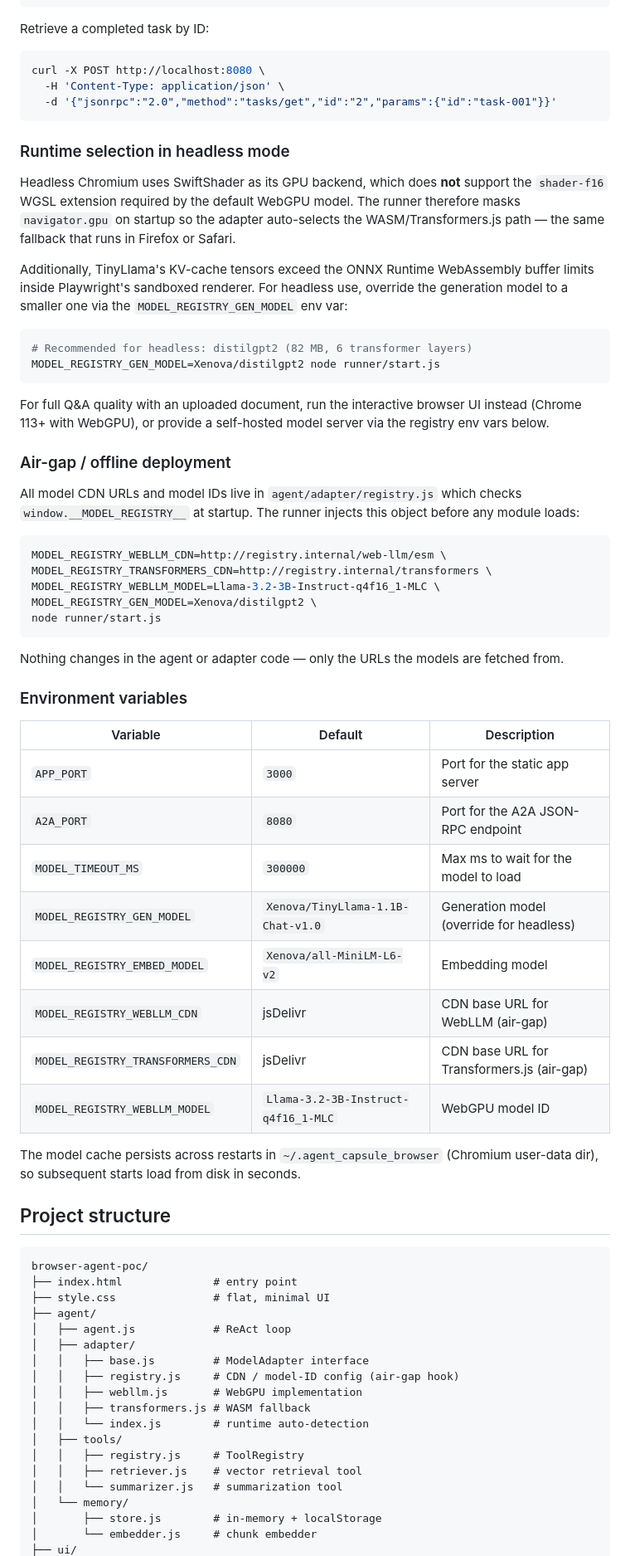
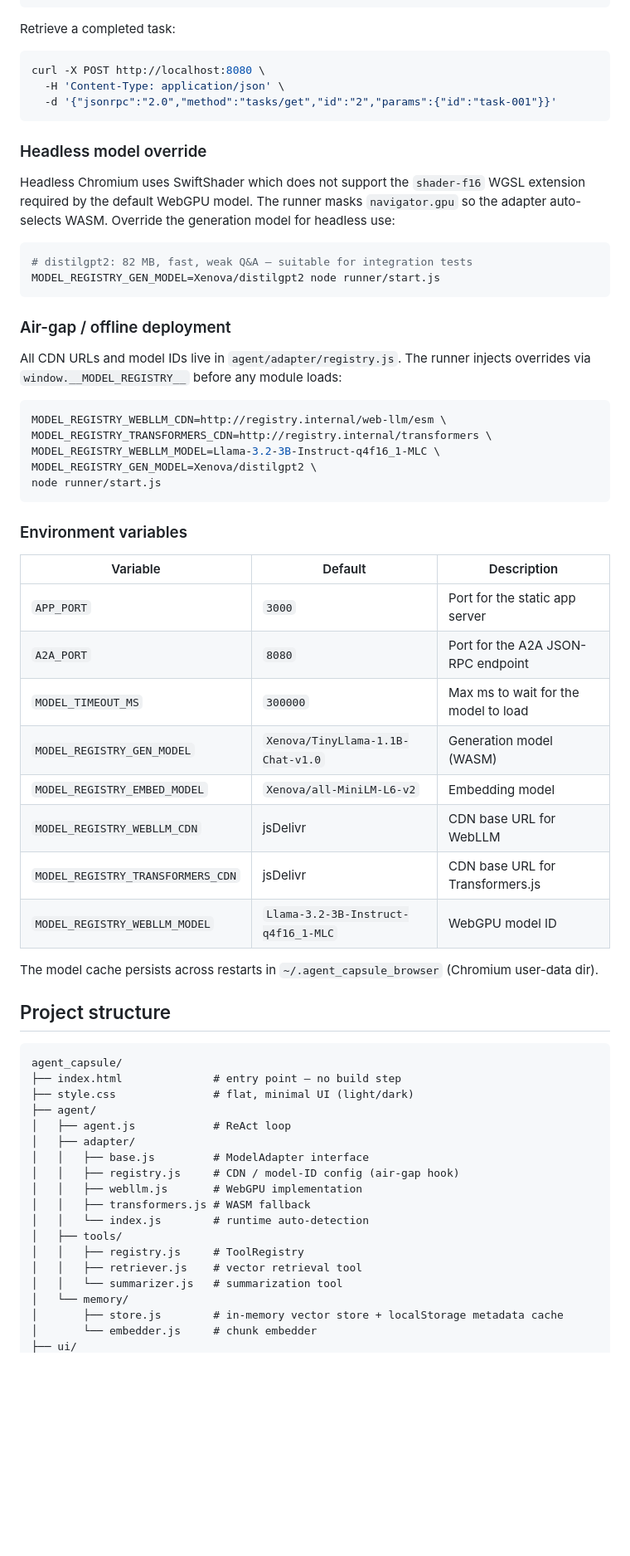
Before and after one commit to arananet/agent_capsule, a Markdown page: README.md, the part around one of its changes. Shown at 83% size. GitHub-like rendering; blank space fills up the shorter version.

````diff
--- a/README.md
+++ b/README.md
@@ -107,7 +120,7 @@ curl -X POST http://localhost:8080 \
   }'
 ```
 
-Retrieve a completed task by ID:
+Retrieve a completed task:
 
 ```bash
 curl -X POST http://localhost:8080 \
@@ -115,22 +128,18 @@ curl -X POST http://localhost:8080 \
   -d '{"jsonrpc":"2.0","method":"tasks/get","id":"2","params":{"id":"task-001"}}'
 ```
 
-### Runtime selection in headless mode
+### Headless model override
 
-Headless Chromium uses SwiftShader as its GPU backend, which does **not** support the `shader-f16` WGSL extension required by the default WebGPU model. The runner therefore masks `navigator.gpu` on startup so the adapter auto-selects the WASM/Transformers.js path — the same fallback that runs in Firefox or Safari.
-
-Additionally, TinyLlama's KV-cache tensors exceed the ONNX Runtime WebAssembly buffer limits inside Playwright's sandboxed renderer. For headless use, override the generation model to a smaller one via the `MODEL_REGISTRY_GEN_MODEL` env var:
+Headless Chromium uses SwiftShader which does not support the `shader-f16` WGSL extension required by the default WebGPU model. The runner masks `navigator.gpu` so the adapter auto-selects WASM. Override the generation model for headless use:
 
 ```bash
-# Recommended for headless: distilgpt2 (82 MB, 6 transformer layers)
+# distilgpt2: 82 MB, fast, weak Q&A — suitable for integration tests
 MODEL_REGISTRY_GEN_MODEL=Xenova/distilgpt2 node runner/start.js
 ```
 
-For full Q&A quality with an uploaded document, run the interactive browser UI instead (Chrome 113+ with WebGPU), or provide a self-hosted model server via the registry env vars below.
-
 ### Air-gap / offline deployment
 
-All model CDN URLs and model IDs live in `agent/adapter/registry.js` which checks `window.__MODEL_REGISTRY__` at startup. The runner injects this object before any module loads:
+All CDN URLs and model IDs live in `agent/adapter/registry.js`. The runner injects overrides via `window.__MODEL_REGISTRY__` before any module loads:
 
 ```bash
 MODEL_REGISTRY_WEBLLM_CDN=http://registry.internal/web-llm/esm \
@@ -140,8 +149,6 @@ MODEL_REGISTRY_GEN_MODEL=Xenova/distilgpt2 \
 node runner/start.js
 ```
 
-Nothing changes in the agent or adapter code — only the URLs the models are fetched from.
-
 ### Environment variables
 
 | Variable | Default | Description |
@@ -149,20 +156,20 @@ Nothing changes in the agent or adapter code — only the URLs the models are fe
 | `APP_PORT` | `3000` | Port for the static app server |
 | `A2A_PORT` | `8080` | Port for the A2A JSON-RPC endpoint |
 | `MODEL_TIMEOUT_MS` | `300000` | Max ms to wait for the model to load |
-| `MODEL_REGISTRY_GEN_MODEL` | `Xenova/TinyLlama-1.1B-Chat-v1.0` | Generation model (override for headless) |
+| `MODEL_REGISTRY_GEN_MODEL` | `Xenova/TinyLlama-1.1B-Chat-v1.0` | Generation model (WASM) |
 | `MODEL_REGISTRY_EMBED_MODEL` | `Xenova/all-MiniLM-L6-v2` | Embedding model |
-| `MODEL_REGISTRY_WEBLLM_CDN` | jsDelivr | CDN base URL for WebLLM (air-gap) |
-| `MODEL_REGISTRY_TRANSFORMERS_CDN` | jsDelivr | CDN base URL for Transformers.js (air-gap) |
+| `MODEL_REGISTRY_WEBLLM_CDN` | jsDelivr | CDN base URL for WebLLM |
+| `MODEL_REGISTRY_TRANSFORMERS_CDN` | jsDelivr | CDN base URL for Transformers.js |
 | `MODEL_REGISTRY_WEBLLM_MODEL` | `Llama-3.2-3B-Instruct-q4f16_1-MLC` | WebGPU model ID |
 
-The model cache persists across restarts in `~/.agent_capsule_browser` (Chromium user-data dir), so subsequent starts load from disk in seconds.
+The model cache persists across restarts in `~/.agent_capsule_browser` (Chromium user-data dir).
 
 ## Project structure
 
 ```
-browser-agent-poc/
-├── index.html              # entry point
-├── style.css               # flat, minimal UI
+agent_capsule/
+├── index.html              # entry point — no build step
+├── style.css               # flat, minimal UI (light/dark)
 ├── agent/
 │   ├── agent.js            # ReAct loop
 │   ├── adapter/
@@ -176,6 +183,6 @@ browser-agent-poc/
 │   │   ├── retriever.js    # vector retrieval tool
 │   │   └── summarizer.js   # summarization tool
 │   └── memory/
-│       ├── store.js        # in-memory + localStorage
+│       ├── store.js        # in-memory vector store + localStorage metadata cache
 │       └── embedder.js     # chunk embedder
 ├── ui/
````
Also changed, not shown: other parts of README.md (+78 -209 lines).
